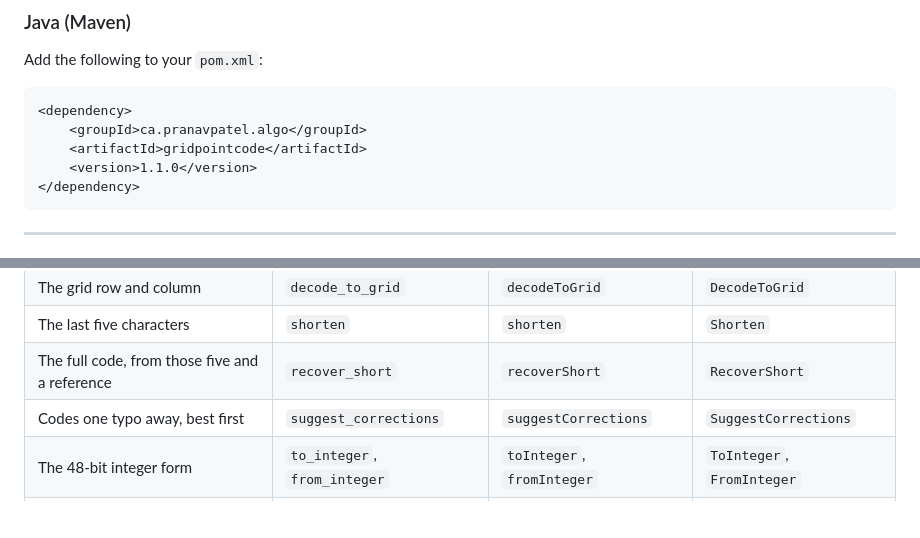
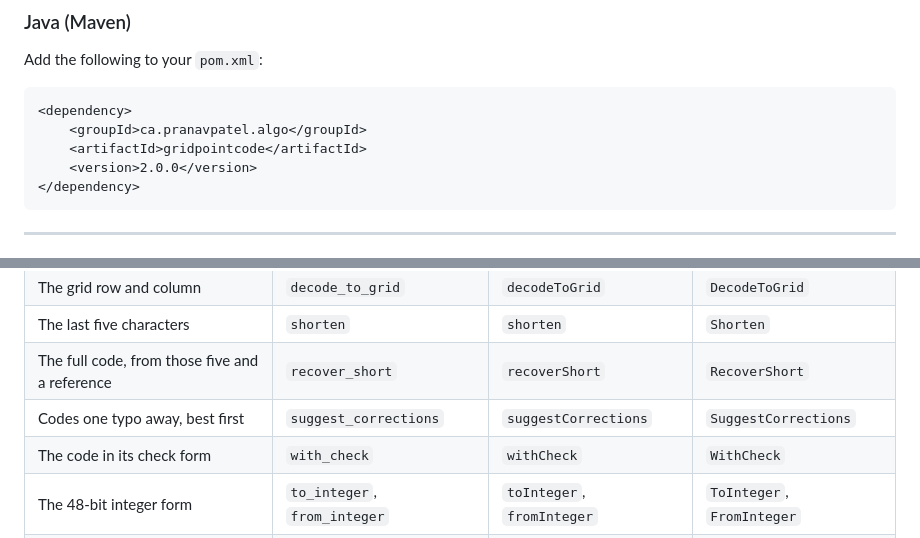
Before and after one commit to octopranav/Grid-Point-Code, a Markdown page: README.md, 2 parts joined by grey strips. Rendered like a GitHub page; blank space fills up the shorter version.

````diff
--- a/README.md
+++ b/README.md
@@ -85,7 +139,7 @@ Add the following to your `pom.xml`:
 <dependency>
     <groupId>ca.pranavpatel.algo</groupId>
     <artifactId>gridpointcode</artifactId>
-    <version>1.1.0</version>
+    <version>2.0.0</version>
 </dependency>
 ```
 
@@ -204,6 +258,7 @@ arithmetic. Every one of them is exact integer arithmetic except `distance`.
 | The last five characters | `shorten` | `shorten` | `Shorten` |
 | The full code, from those five and a reference | `recover_short` | `recoverShort` | `RecoverShort` |
 | Codes one typo away, best first | `suggest_corrections` | `suggestCorrections` | `SuggestCorrections` |
+| The code in its check form | `with_check` | `withCheck` | `WithCheck` |
 | The 48-bit integer form | `to_integer`, `from_integer` | `toInteger`, `fromInteger` | `ToInteger`, `FromInteger` |
 | An RFC 5870 `geo:` URI | `to_geo_uri`, `from_geo_uri` | `toGeoURI`, `fromGeoURI` | `ToGeoURI`, `FromGeoURI` |
 | Degrees, minutes and seconds | `to_dms`, `from_dms` | `toDMS`, `fromDMS` | `ToDMS`, `FromDMS` |
````
Also changed, not shown: other parts of README.md (+115 -35 lines).
